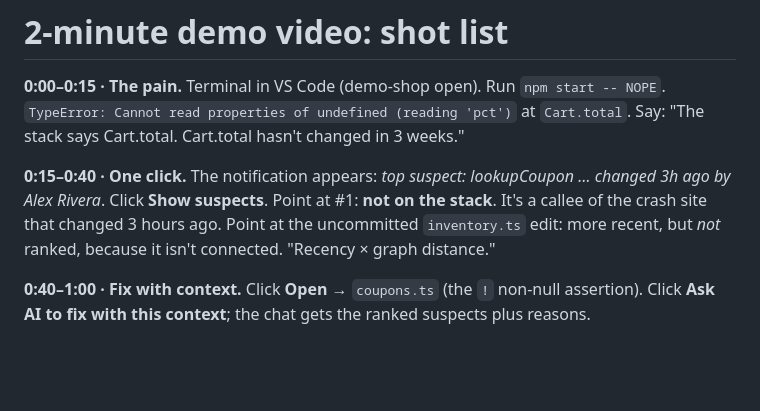
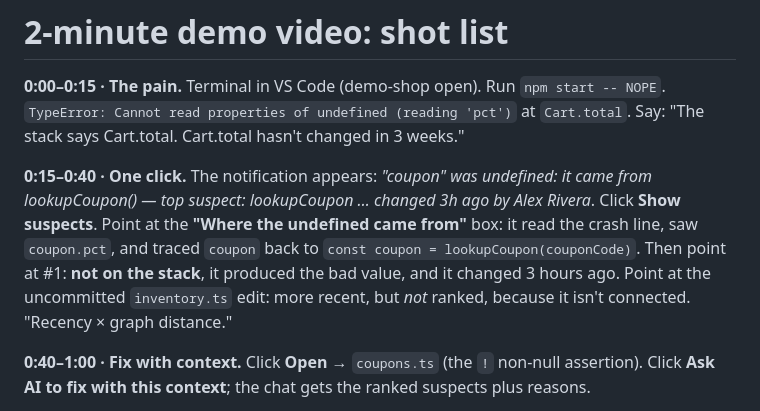
Before and after one commit to IoakeimKyrgiafinis/RelateBugFinder, a Markdown page: demo/VIDEO_SCRIPT.md, the part around the change. GitHub-like rendering; blank space fills up the shorter version.

```diff
--- a/demo/VIDEO_SCRIPT.md
+++ b/demo/VIDEO_SCRIPT.md
@@ -3,8 +3,8 @@
 **0:00–0:15 · The pain.** Terminal in VS Code (demo-shop open). Run `npm start -- NOPE`.
 `TypeError: Cannot read properties of undefined (reading 'pct')` at `Cart.total`. Say: "The stack says Cart.total. Cart.total hasn't changed in 3 weeks."
 
-**0:15–0:40 · One click.** The notification appears: *top suspect: lookupCoupon … changed 3h ago by Alex Rivera*. Click **Show suspects**.
-Point at #1: **not on the stack**. It's a callee of the crash site that changed 3 hours ago. Point at the uncommitted `inventory.ts` edit: more recent, but *not* ranked, because it isn't connected. "Recency × graph distance."
+**0:15–0:40 · One click.** The notification appears: *"coupon" was undefined: it came from lookupCoupon() — top suspect: lookupCoupon … changed 3h ago by Alex Rivera*. Click **Show suspects**.
+Point at the **"Where the undefined came from"** box: it read the crash line, saw `coupon.pct`, and traced `coupon` back to `const coupon = lookupCoupon(couponCode)`. Then point at #1: **not on the stack**, it produced the bad value, and it changed 3 hours ago. Point at the uncommitted `inventory.ts` edit: more recent, but *not* ranked, because it isn't connected. "Recency × graph distance."
 
 **0:40–1:00 · Fix with context.** Click **Open** → `coupons.ts` (the `!` non-null assertion). Click **Ask AI to fix with this context**; the chat gets the ranked suspects plus reasons.
 
```
Also changed, not shown: README.md (+16 -9 lines), SUBMISSION.md (+1 -1 lines), media/screenshot-trace.png, 10 other files.
